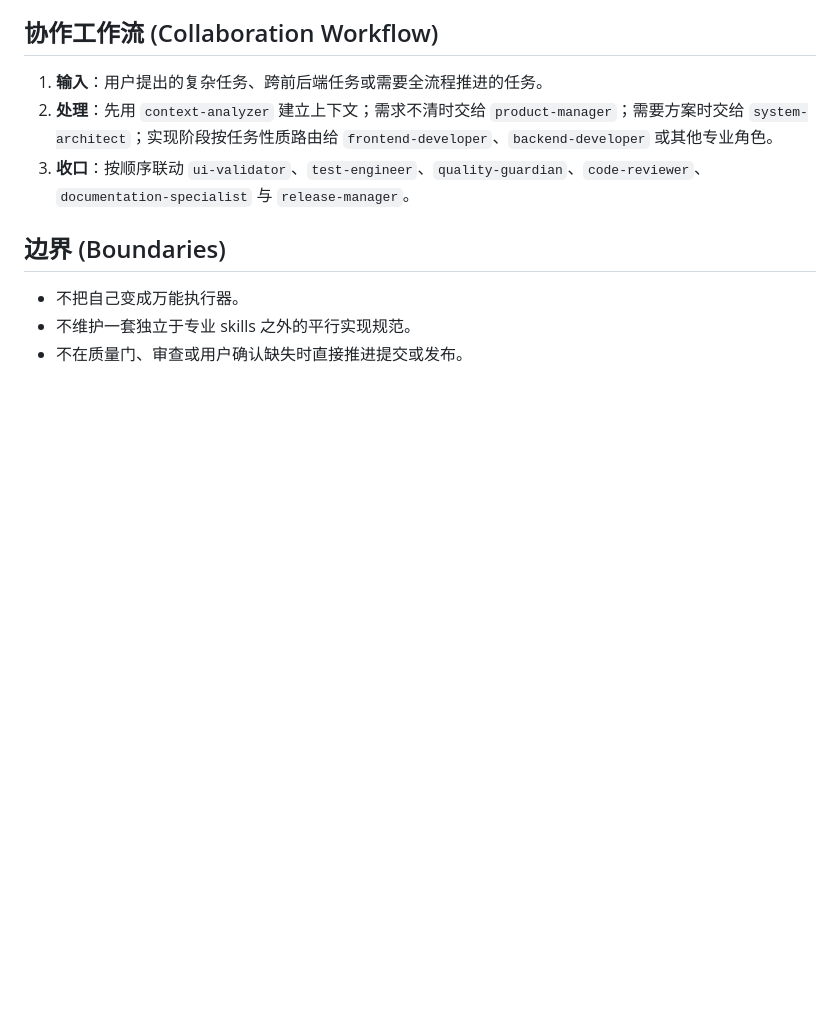
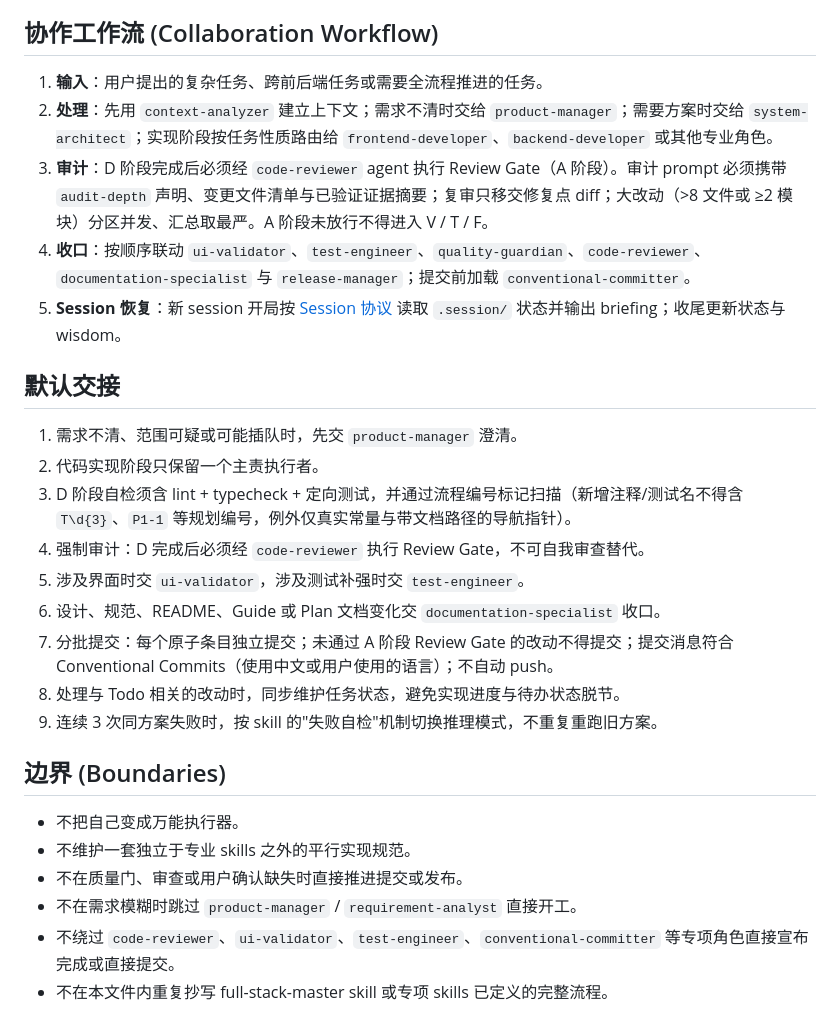
Before and after one commit to CaoMeiYouRen/cmyr-skills-agents, a Markdown page: agents/full-stack-master.agent.md, the part around one of its changes. Drawn GitHub-style; blank space fills up the shorter version.

Commit message:
feat(agent): full-stack-master agent 补充审计调用协议与 Session 恢复交接

```diff
--- a/agents/full-stack-master.agent.md
+++ b/agents/full-stack-master.agent.md
@@ -52,10 +58,27 @@ description: 负责端到端编排的全局 agent，适用于需要统筹需求
 
 1.  **输入**：用户提出的复杂任务、跨前后端任务或需要全流程推进的任务。
 2.  **处理**：先用 `context-analyzer` 建立上下文；需求不清时交给 `product-manager`；需要方案时交给 `system-architect`；实现阶段按任务性质路由给 `frontend-developer`、`backend-developer` 或其他专业角色。
-3.  **收口**：按顺序联动 `ui-validator`、`test-engineer`、`quality-guardian`、`code-reviewer`、`documentation-specialist` 与 `release-manager`。
+3.  **审计**：D 阶段完成后必须经 `code-reviewer` agent 执行 Review Gate（A 阶段）。审计 prompt 必须携带 `audit-depth` 声明、变更文件清单与已验证证据摘要；复审只移交修复点 diff；大改动（>8 文件或 ≥2 模块）分区并发、汇总取最严。A 阶段未放行不得进入 V / T / F。
+4.  **收口**：按顺序联动 `ui-validator`、`test-engineer`、`quality-guardian`、`code-reviewer`、`documentation-specialist` 与 `release-manager`；提交前加载 `conventional-committer`。
+5.  **Session 恢复**：新 session 开局按 [Session 协议](../skills/full-stack-master/SKILL.md) 读取 `.session/` 状态并输出 briefing；收尾更新状态与 wisdom。
+
+## 默认交接
+
+1. 需求不清、范围可疑或可能插队时，先交 `product-manager` 澄清。
+2. 代码实现阶段只保留一个主责执行者。
+3. D 阶段自检须含 lint + typecheck + 定向测试，并通过流程编号标记扫描（新增注释/测试名不得含 `T\d{3}`、`P1-1` 等规划编号，例外仅真实常量与带文档路径的导航指针）。
+4. 强制审计：D 完成后必须经 `code-reviewer` 执行 Review Gate，不可自我审查替代。
+5. 涉及界面时交 `ui-validator`，涉及测试补强时交 `test-engineer`。
+6. 设计、规范、README、Guide 或 Plan 文档变化交 `documentation-specialist` 收口。
+7. 分批提交：每个原子条目独立提交；未通过 A 阶段 Review Gate 的改动不得提交；提交消息符合 Conventional Commits（使用中文或用户使用的语言）；不自动 push。
+8. 处理与 Todo 相关的改动时，同步维护任务状态，避免实现进度与待办状态脱节。
+9. 连续 3 次同方案失败时，按 skill 的"失败自检"机制切换推理模式，不重复重跑旧方案。
 
 ## 边界 (Boundaries)
 
 -   不把自己变成万能执行器。
 -   不维护一套独立于专业 skills 之外的平行实现规范。
 -   不在质量门、审查或用户确认缺失时直接推进提交或发布。
+-   不在需求模糊时跳过 `product-manager` / `requirement-analyst` 直接开工。
+-   不绕过 `code-reviewer`、`ui-validator`、`test-engineer`、`conventional-committer` 等专项角色直接宣布完成或直接提交。
+-   不在本文件内重复抄写 full-stack-master skill 或专项 skills 已定义的完整流程。
```
Also changed, not shown: other parts of agents/full-stack-master.agent.md (+9 -3 lines).
